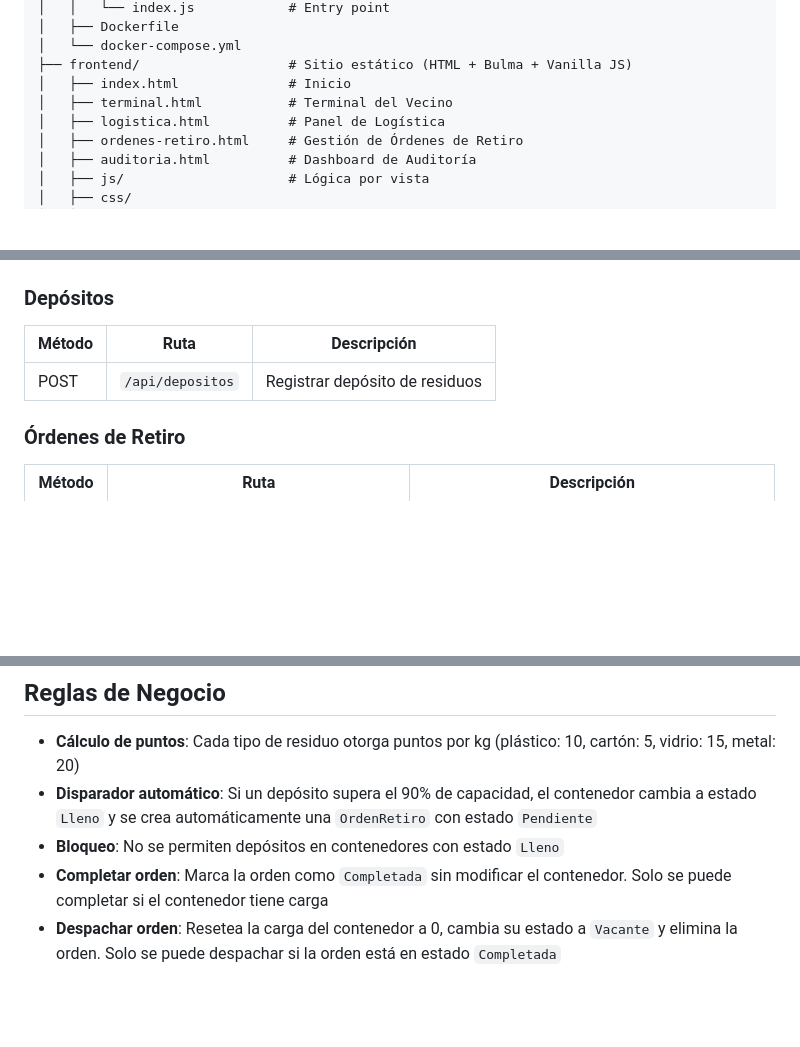
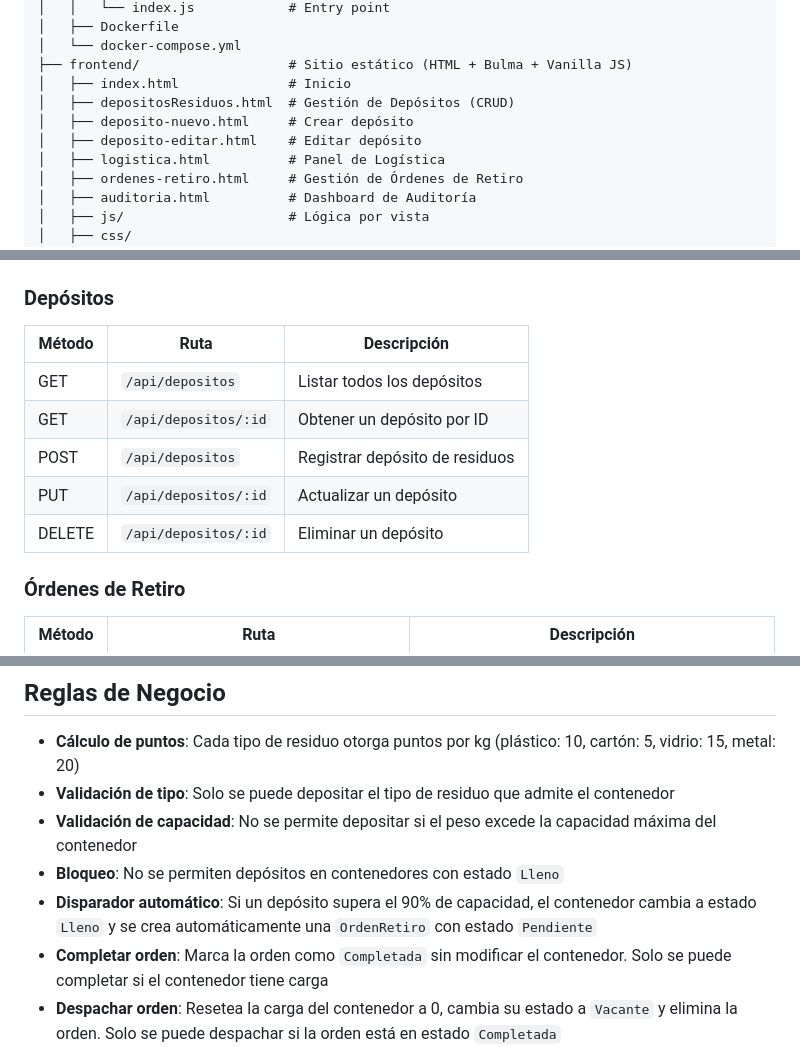
Before and after one commit to NahuelLescano/EcoTech, a Markdown page: README.md, 3 parts joined by grey strips. Drawn GitHub-style; blank space fills up the shorter version.

Commit message:
docs: actualizacion del readme

```diff
--- a/README.md
+++ b/README.md
@@ -69,7 +69,9 @@ ecotech-tp/
 │   └── docker-compose.yml
 ├── frontend/                   # Sitio estático (HTML + Bulma + Vanilla JS)
 │   ├── index.html              # Inicio
-│   ├── terminal.html           # Terminal del Vecino
+│   ├── depositosResiduos.html  # Gestión de Depósitos (CRUD)
+│   ├── deposito-nuevo.html     # Crear depósito
+│   ├── deposito-editar.html    # Editar depósito
 │   ├── logistica.html          # Panel de Logística
 │   ├── ordenes-retiro.html     # Gestión de Órdenes de Retiro
 │   ├── auditoria.html          # Dashboard de Auditoría
@@ -129,7 +131,11 @@ ecotech-tp/
 
 | Método | Ruta | Descripción |
 |--------|------|-------------|
+| GET | `/api/depositos` | Listar todos los depósitos |
+| GET | `/api/depositos/:id` | Obtener un depósito por ID |
 | POST | `/api/depositos` | Registrar depósito de residuos |
+| PUT | `/api/depositos/:id` | Actualizar un depósito |
+| DELETE | `/api/depositos/:id` | Eliminar un depósito |
 
 ### Órdenes de Retiro
 
@@ -152,8 +158,10 @@ ecotech-tp/
 ## Reglas de Negocio
 
 - **Cálculo de puntos**: Cada tipo de residuo otorga puntos por kg (plástico: 10, cartón: 5, vidrio: 15, metal: 20)
+- **Validación de tipo**: Solo se puede depositar el tipo de residuo que admite el contenedor
+- **Validación de capacidad**: No se permite depositar si el peso excede la capacidad máxima del contenedor
+- **Bloqueo**: No se permiten depósitos en contenedores con estado `Lleno`
 - **Disparador automático**: Si un depósito supera el 90% de capacidad, el contenedor cambia a estado `Lleno` y se crea automáticamente una `OrdenRetiro` con estado `Pendiente`
-- **Bloqueo**: No se permiten depósitos en contenedores con estado `Lleno`
 - **Completar orden**: Marca la orden como `Completada` sin modificar el contenedor. Solo se puede completar si el contenedor tiene carga
 - **Despachar orden**: Resetea la carga del contenedor a 0, cambia su estado a `Vacante` y elimina la orden. Solo se puede despachar si la orden está en estado `Completada`
 - **Programar retiro**: No se puede programar un retiro si el contenedor está vacío (`Vacante`)
```
